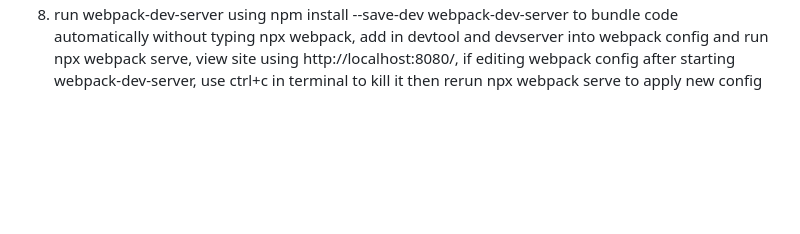
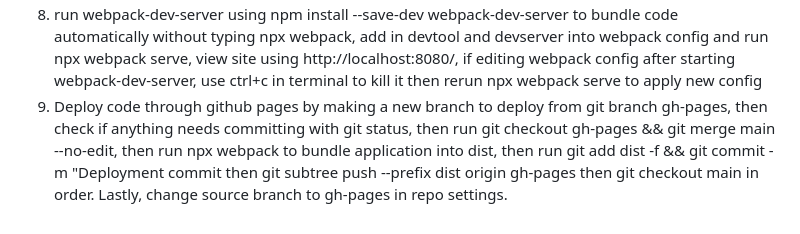
Before and after one commit to Brianchristbc/webpack-reference, a Markdown page: README.md, the part around the change. Rendered like a GitHub page; blank space fills up the shorter version.

```diff
--- a/README.md
+++ b/README.md
@@ -96,3 +96,4 @@ Steps for implementing webpack
 6. install style-loader and css-loader with npm install --save-dev style-loader css-loader add these loaders on webpack under module.rules (loader order for css must be style-loader then css-loader), add a styles.css to src folder, remember to import "./styles.css" into javascript source file (e.g. index.js), and run npx webpack to implement style changes into index.html
 7. run npm install --save-dev html-loader to detect and load image file paths in html template i.e < img> within src, this does not apply to url() images which are loaded by css-loader, add object containing test and loader into webpack config, add asset/resource rule for images manipulated to appear on the DOM using javascript
 8. run webpack-dev-server using npm install --save-dev webpack-dev-server to bundle code automatically without typing npx webpack, add in devtool and devserver into webpack config and run npx webpack serve, view site using http://localhost:8080/, if editing webpack config after starting webpack-dev-server, use ctrl+c in terminal to kill it then rerun npx webpack serve to apply new config
+9. Deploy code through github pages by making a new branch to deploy from git branch gh-pages, then check if anything needs committing with git status, then run git checkout gh-pages && git merge main --no-edit, then run npx webpack to bundle application into dist, then run git add dist -f && git commit -m "Deployment commit then git subtree push --prefix dist origin gh-pages then git checkout main in order. Lastly, change source branch to gh-pages in repo settings.
```
